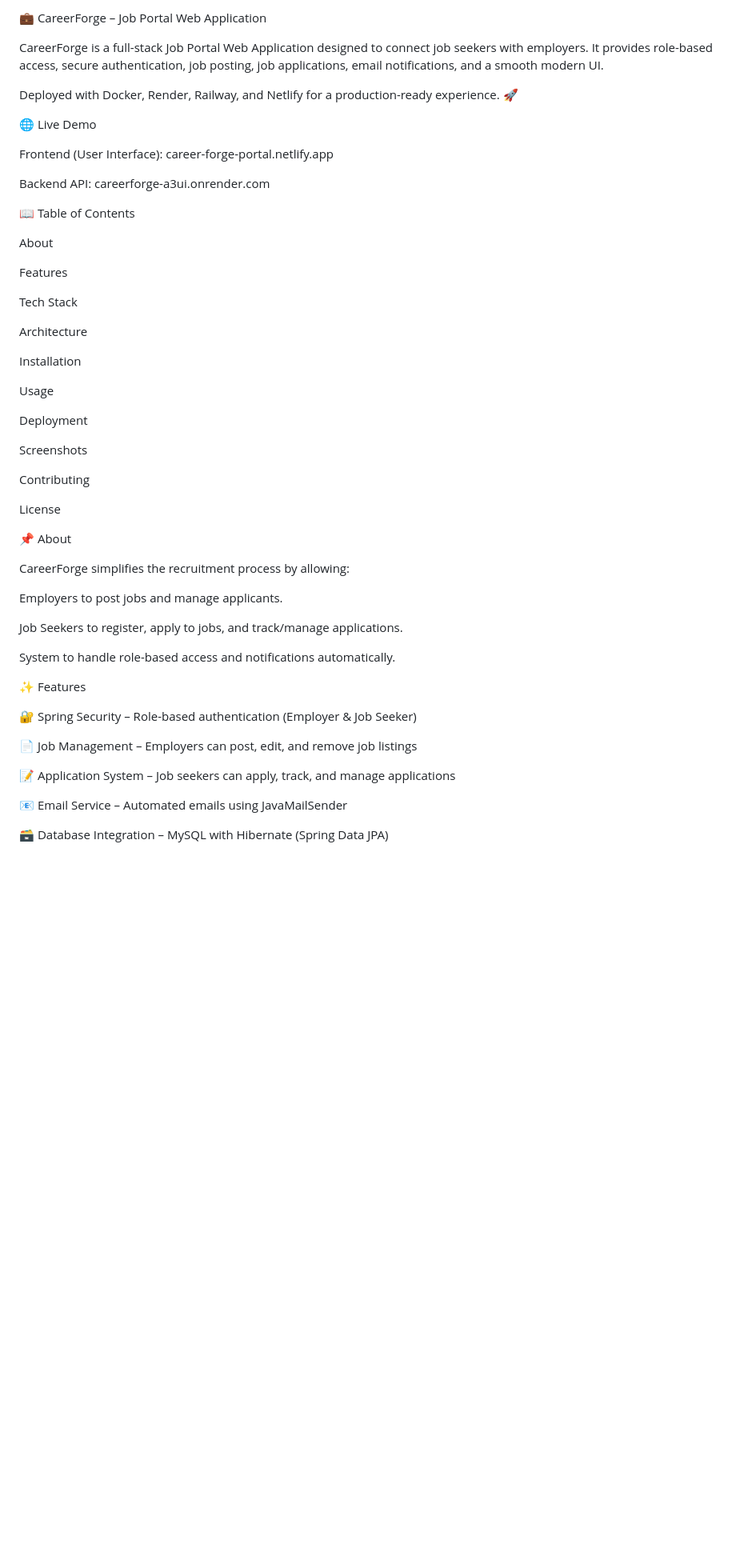
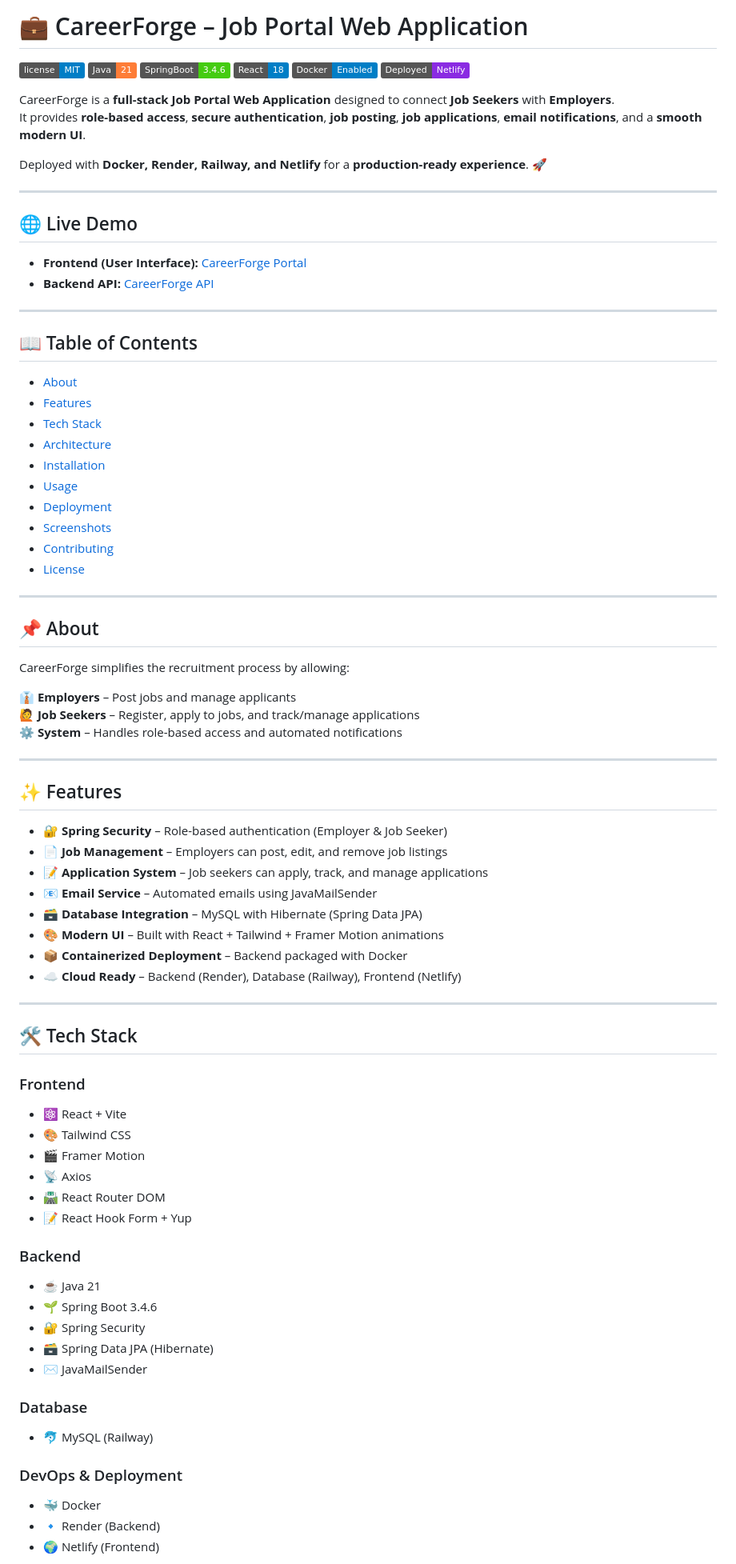
Before and after one commit to Vamshi-amudala/careerForge, a Markdown page: README.md, the part around the change printed below. Shown: that part at 80% size. Drawn GitHub-style; badges without logos; blank space fills up the shorter version.

Commit message:
deployment

```diff
--- a/README.md
+++ b/README.md
@@ -1,57 +1,82 @@
-💼 CareerForge – Job Portal Web Application
+# 💼 CareerForge – Job Portal Web Application
 
-CareerForge is a full-stack Job Portal Web Application designed to connect job seekers with employers.
-It provides role-based access, secure authentication, job posting, job applications, email notifications, and a smooth modern UI.
+![License](https://img.shields.io/badge/license-MIT-blue.svg)
+![Java](https://img.shields.io/badge/Java-21-orange)
+![Spring Boot](https://img.shields.io/badge/SpringBoot-3.4.6-brightgreen)
+![React](https://img.shields.io/badge/React-18-blue)
+![Docker](https://img.shields.io/badge/Docker-Enabled-informational)
+![Netlify](https://img.shields.io/badge/Deployed-Netlify-blueviolet)
 
-Deployed with Docker, Render, Railway, and Netlify for a production-ready experience. 🚀
+CareerForge is a **full-stack Job Portal Web Application** designed to connect **Job Seekers** with **Employers**.
+It provides **role-based access**, **secure authentication**, **job posting**, **job applications**, **email notifications**, and a **smooth modern UI**.
 
-🌐 Live Demo
+Deployed with **Docker, Render, Railway, and Netlify** for a **production-ready experience**. 🚀
 
-Frontend (User Interface): career-forge-portal.netlify.app
+---
 
-Backend API: careerforge-a3ui.onrender.com
+## 🌐 Live Demo
+- **Frontend (User Interface):** [CareerForge Portal](https://career-forge-portal.netlify.app)
+- **Backend API:** [CareerForge API](https://careerforge-a3ui.onrender.com)
 
-📖 Table of Contents
+---
 
-About
+## 📖 Table of Contents
+- [About](#-about)
+- [Features](#-features)
+- [Tech Stack](#-tech-stack)
+- [Architecture](#-architecture)
+- [Installation](#️-installation)
+- [Usage](#️-usage)
+- [Deployment](#-deployment)
+- [Screenshots](#-screenshots)
+- [Contributing](#-contributing)
+- [License](#-license)
 
-Features
+---
 
-Tech Stack
-
-Architecture
-
-Installation
-
-Usage
-
-Deployment
-
-Screenshots
-
-Contributing
-
-License
-
-📌 About
-
+## 📌 About
 CareerForge simplifies the recruitment process by allowing:
 
-Employers to post jobs and manage applicants.
+👔 **Employers** – Post jobs and manage applicants
+🙋 **Job Seekers** – Register, apply to jobs, and track/manage applications
+⚙️ **System** – Handles role-based access and automated notifications
 
-Job Seekers to register, apply to jobs, and track/manage applications.
+---
 
-System to handle role-based access and notifications automatically.
+## ✨ Features
+- 🔐 **Spring Security** – Role-based authentication (Employer & Job Seeker)
+- 📄 **Job Management** – Employers can post, edit, and remove job listings
+- 📝 **Application System** – Job seekers can apply, track, and manage applications
+- 📧 **Email Service** – Automated emails using JavaMailSender
+- 🗃️ **Database Integration** – MySQL with Hibernate (Spring Data JPA)
+- 🎨 **Modern UI** – Built with React + Tailwind + Framer Motion animations
+- 📦 **Containerized Deployment** – Backend packaged with Docker
+- ☁️ **Cloud Ready** – Backend (Render), Database (Railway), Frontend (Netlify)
 
-✨ Features
+---
 
-🔐 Spring Security – Role-based authentication (Employer & Job Seeker)
+## 🛠 Tech Stack
 
-📄 Job Management – Employers can post, edit, and remove job listings
+### Frontend
+- ⚛️ React + Vite
+- 🎨 Tailwind CSS
+- 🎬 Framer Motion
+- 📡 Axios
+- 🛣 React Router DOM
+- 📝 React Hook Form + Yup
 
-📝 Application System – Job seekers can apply, track, and manage applications
+### Backend
+- ☕ Java 21
+- 🌱 Spring Boot 3.4.6
+- 🔐 Spring Security
+- 🗃 Spring Data JPA (Hibernate)
+- ✉️ JavaMailSender
 
-📧 Email Service – Automated emails using JavaMailSender
+### Database
+- 🐬 MySQL (Railway)
 
-🗃️ Database Integration – MySQL with Hibernate (Spring Data JPA)
+### DevOps & Deployment
+- 🐳 Docker
+- 🔹 Render (Backend)
+- 🌍 Netlify (Frontend)
 
```
Also changed, not shown: other parts of README.md (+25 -73 lines).
